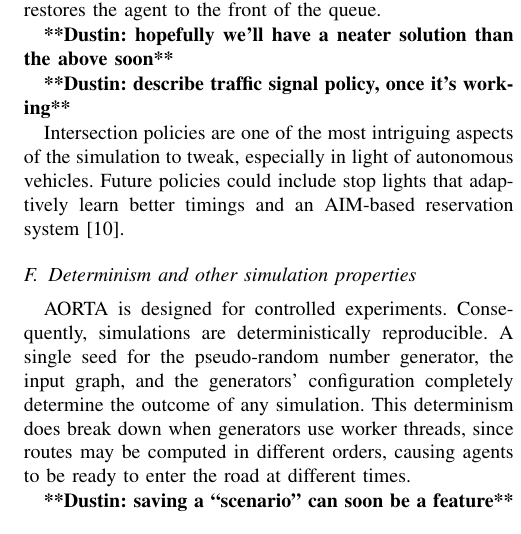
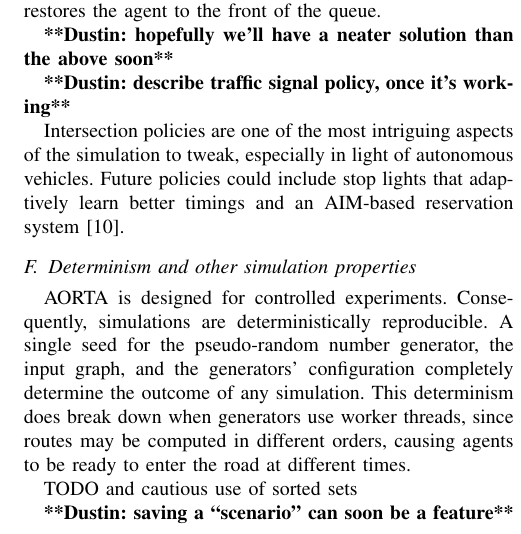
Before and after one commit to ovunctuzel/road-rage, a LaTeX paper (papers/itsc_2012/draft2.tex): part of one column of page 6 of 7, cut so that both start at the same text. Compiled offline with pdfLaTeX.

```diff
--- a/papers/itsc_2012/draft2.tex
+++ b/papers/itsc_2012/draft2.tex
@@ -602,6 +602,8 @@
 generators use worker threads, since routes may be computed in different orders,
 causing agents to be ready to enter the road at different times.
 
+TODO and cautious use of sorted sets
+
 \commentd{saving a ``scenario'' can soon be a feature}
 
 \commentd{and how will we solve this issue with threads and determinism?}
```
Also changed, not shown: 9 other files.
